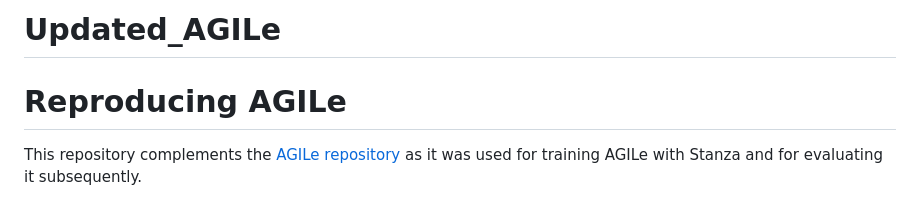
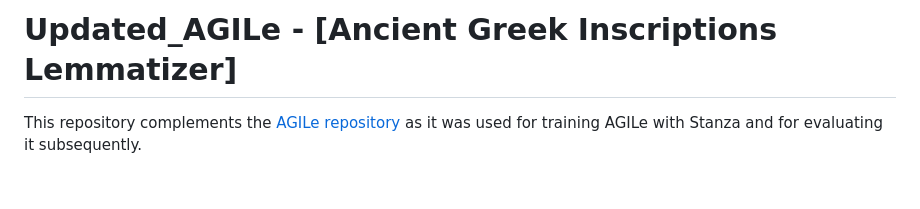
Before and after one commit to Redalligator291/Research-Portfolio, a Markdown page: 01-NLP Ancient Greek Inscription Lemmatizer/README.md, the part around the change. Rendered like a GitHub page.

Commit message:
Update README with project title and description

```diff
--- a/01-NLP Ancient Greek Inscription Lemmatizer/README.md
+++ b/01-NLP Ancient Greek Inscription Lemmatizer/README.md
@@ -1,5 +1,5 @@
-# Updated_AGILe
-# Reproducing AGILe
+# Updated_AGILe - [Ancient Greek Inscriptions Lemmatizer]
+
 This repository complements the [AGILe repository](https://github.com/agile-gronlp/agile) as it was used for training AGILe with Stanza and for evaluating it subsequently.
 
 # It requires Python 3.7 to 3.9 (Fixes will be listed at the bottom)
```
